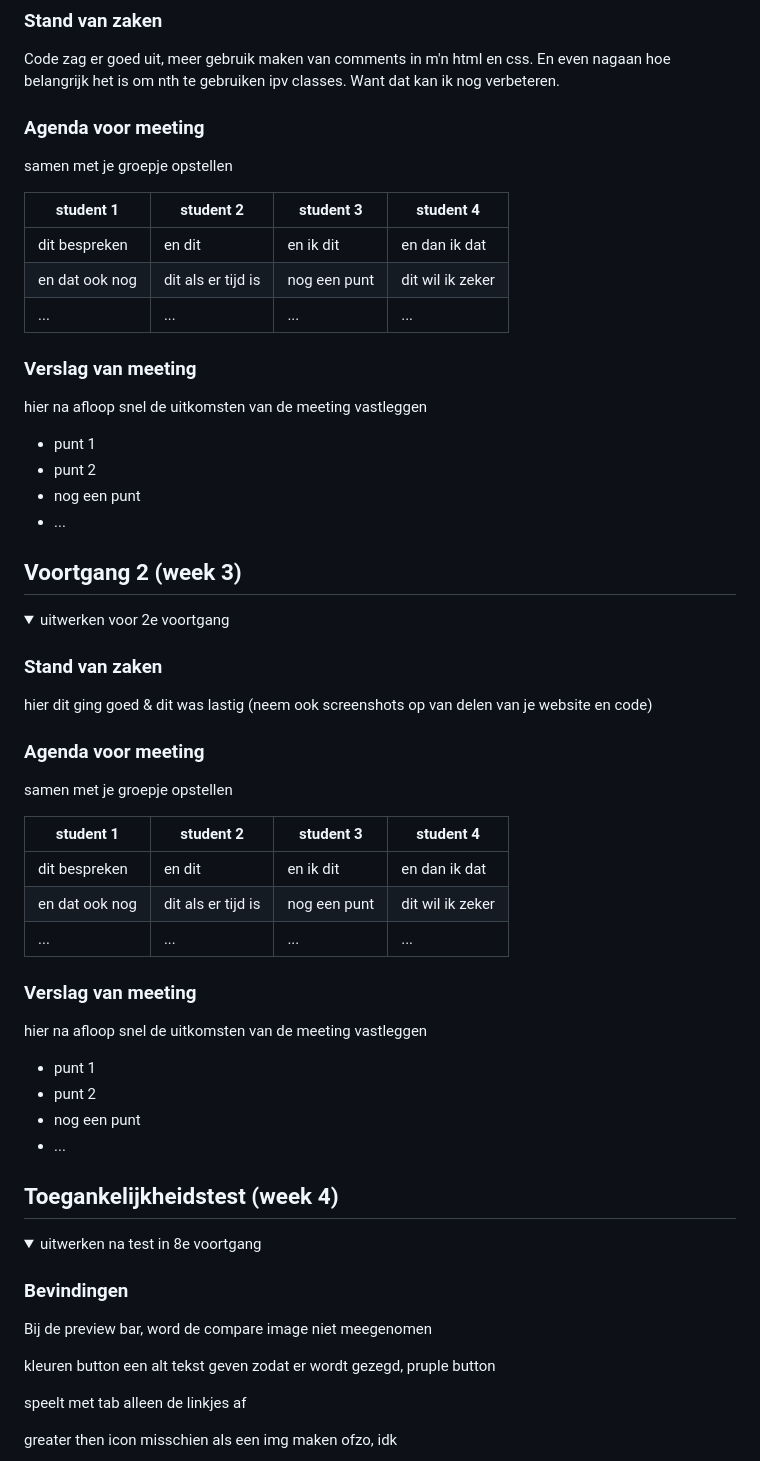
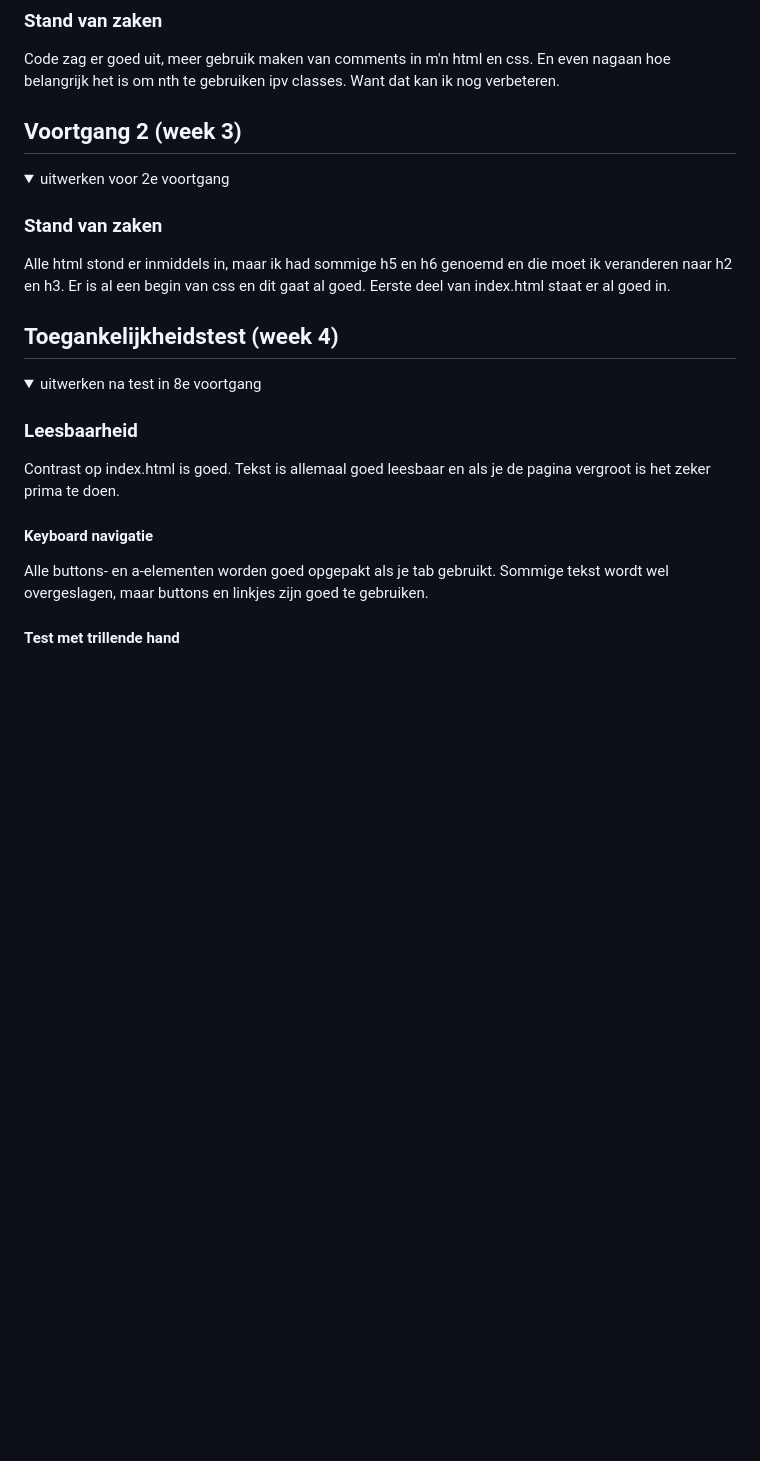
Before and after one commit to JochemMG/blok-web, a Markdown page: README.md, the part around the change printed below. Rendered like a GitHub page; folded sections open; blank space fills up the shorter version.

```diff
--- a/README.md
+++ b/README.md
@@ -76,25 +76,6 @@ vergelijken telefoons
 
 Code zag er goed uit, meer gebruik maken van comments in m'n html en css. En even nagaan hoe belangrijk het is om nth te gebruiken ipv classes. Want dat kan ik nog verbeteren.
 
-### Agenda voor meeting
-
-samen met je groepje opstellen
-
-| student 1      | student 2          | student 3    | student 4        |
-| -------------- | ------------------ | ------------ | ---------------- |
-| dit bespreken  | en dit             | en ik dit    | en dan ik dat    |
-| en dat ook nog | dit als er tijd is | nog een punt | dit wil ik zeker |
-| ...            | ...                | ...          | ...              |
-
-### Verslag van meeting
-
-hier na afloop snel de uitkomsten van de meeting vastleggen
-
-- punt 1
-- punt 2
-- nog een punt
-- ...
-
 </details>
 
 ## Voortgang 2 (week 3)
@@ -104,26 +85,7 @@ hier na afloop snel de uitkomsten van de meeting vastleggen
 
 ### Stand van zaken
 
-hier dit ging goed & dit was lastig (neem ook screenshots op van delen van je website en code)
-
-### Agenda voor meeting
-
-samen met je groepje opstellen
-
-| student 1      | student 2          | student 3    | student 4        |
-| -------------- | ------------------ | ------------ | ---------------- |
-| dit bespreken  | en dit             | en ik dit    | en dan ik dat    |
-| en dat ook nog | dit als er tijd is | nog een punt | dit wil ik zeker |
-| ...            | ...                | ...          | ...              |
-
-### Verslag van meeting
-
-hier na afloop snel de uitkomsten van de meeting vastleggen
-
-- punt 1
-- punt 2
-- nog een punt
-- ...
+Alle html stond er inmiddels in, maar ik had sommige h5 en h6 genoemd en die moet ik veranderen naar h2 en h3. Er is al een begin van css en dit gaat al goed. Eerste deel van index.html staat er al goed in.
 
 </details>
 
@@ -132,13 +94,13 @@ hier na afloop snel de uitkomsten van de meeting vastleggen
 <details>
 <summary>uitwerken na test in 8e voortgang</summary>
 
-### Bevindingen
+### Leesbaarheid
 
-Bij de preview bar, word de compare image niet meegenomen
+Contrast op index.html is goed. Tekst is allemaal goed leesbaar en als je de pagina vergroot is het zeker prima te doen.
 
-kleuren button een alt tekst geven zodat er wordt gezegd, pruple button
+#### Keyboard navigatie
 
-speelt met tab alleen de linkjes af
+Alle buttons- en a-elementen worden goed opgepakt als je tab gebruikt. Sommige tekst wordt wel overgeslagen, maar buttons en linkjes zijn goed te gebruiken.
 
-greater then icon misschien als een img maken ofzo, idk
+#### Test met trillende hand
 
```
Also changed, not shown: other parts of README.md (+7 -46 lines), images/Headerknopje.png (added), images/icons/icon_face_id__fgc85f03armi_large.jpg (added), images/icons/icon_lidar__cnjuy7adxbrm_large.jpg (added), images/icons/icon_water_resistant__bgyput42rt42_large.jpg (added), 9 other files.
